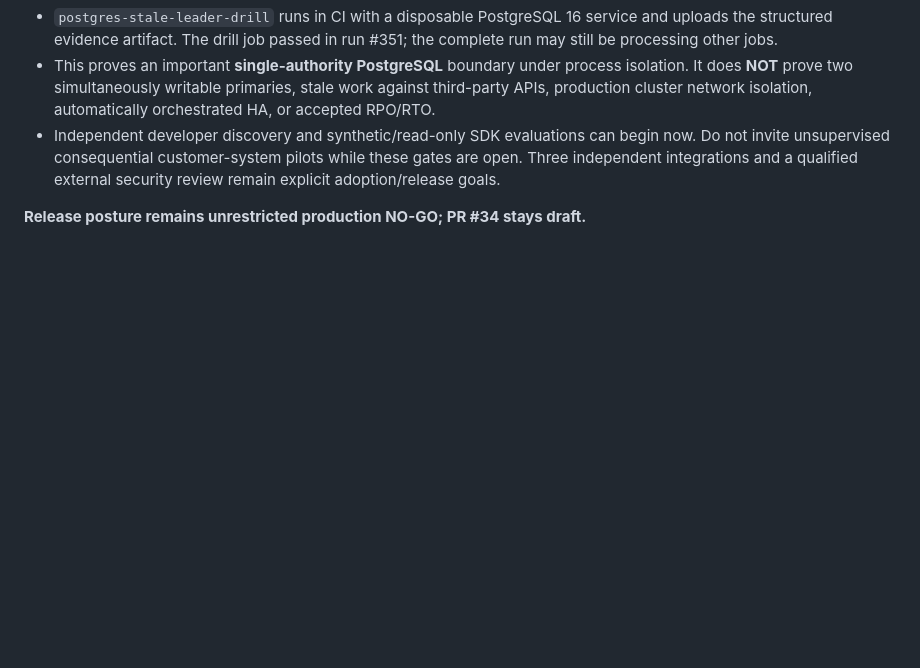
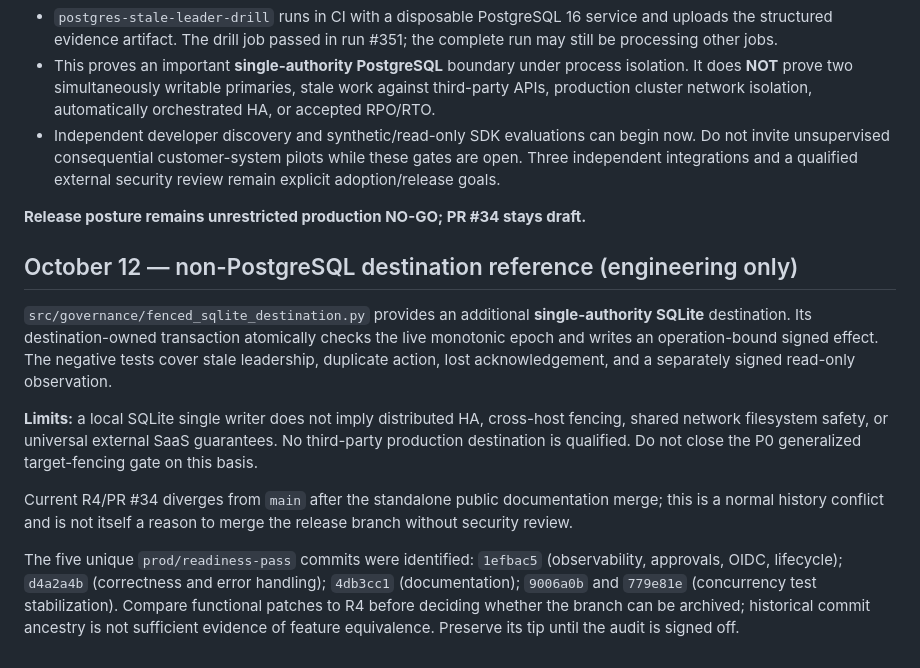
Before and after one commit to shadowhunter-92/agentbridge, a Markdown page: docs/RC_INTERNAL_COMPLETION_AND_NOGO.md, the part around the change. Rendered like a GitHub page; blank space fills up the shorter version.

Commit message:
docs: record non-Postgres destination reference and five-commit provenance audit

```diff
--- a/docs/RC_INTERNAL_COMPLETION_AND_NOGO.md
+++ b/docs/RC_INTERNAL_COMPLETION_AND_NOGO.md
@@ -229,3 +229,29 @@ before claiming they passed. No production release authorization is implied.
   qualified external security review remain explicit adoption/release goals.
 
 **Release posture remains unrestricted production NO-GO; PR #34 stays draft.**
+
+## October 12 — non-PostgreSQL destination reference (engineering only)
+
+`src/governance/fenced_sqlite_destination.py` provides an additional
+**single-authority SQLite** destination. Its destination-owned transaction
+atomically checks the live monotonic epoch and writes an operation-bound
+signed effect. The negative tests cover stale leadership, duplicate action,
+lost acknowledgement, and a separately signed read-only observation.
+
+**Limits:** a local SQLite single writer does not imply distributed HA,
+cross-host fencing, shared network filesystem safety, or universal external
+SaaS guarantees. No third-party production destination is qualified.
+Do not close the P0 generalized target-fencing gate on this basis.
+
+Current R4/PR #34 diverges from `main` after the standalone public
+documentation merge; this is a normal history conflict and is not itself a
+reason to merge the release branch without security review.
+
+The five unique `prod/readiness-pass` commits were identified:
+`1efbac5` (observability, approvals, OIDC, lifecycle);
+`d4a2a4b` (correctness and error handling);
+`4db3cc1` (documentation);
+`9006a0b` and `779e81e` (concurrency test stabilization).
+Compare functional patches to R4 before deciding whether the branch can
+be archived; historical commit ancestry is not sufficient evidence of
+feature equivalence. Preserve its tip until the audit is signed off.
```
